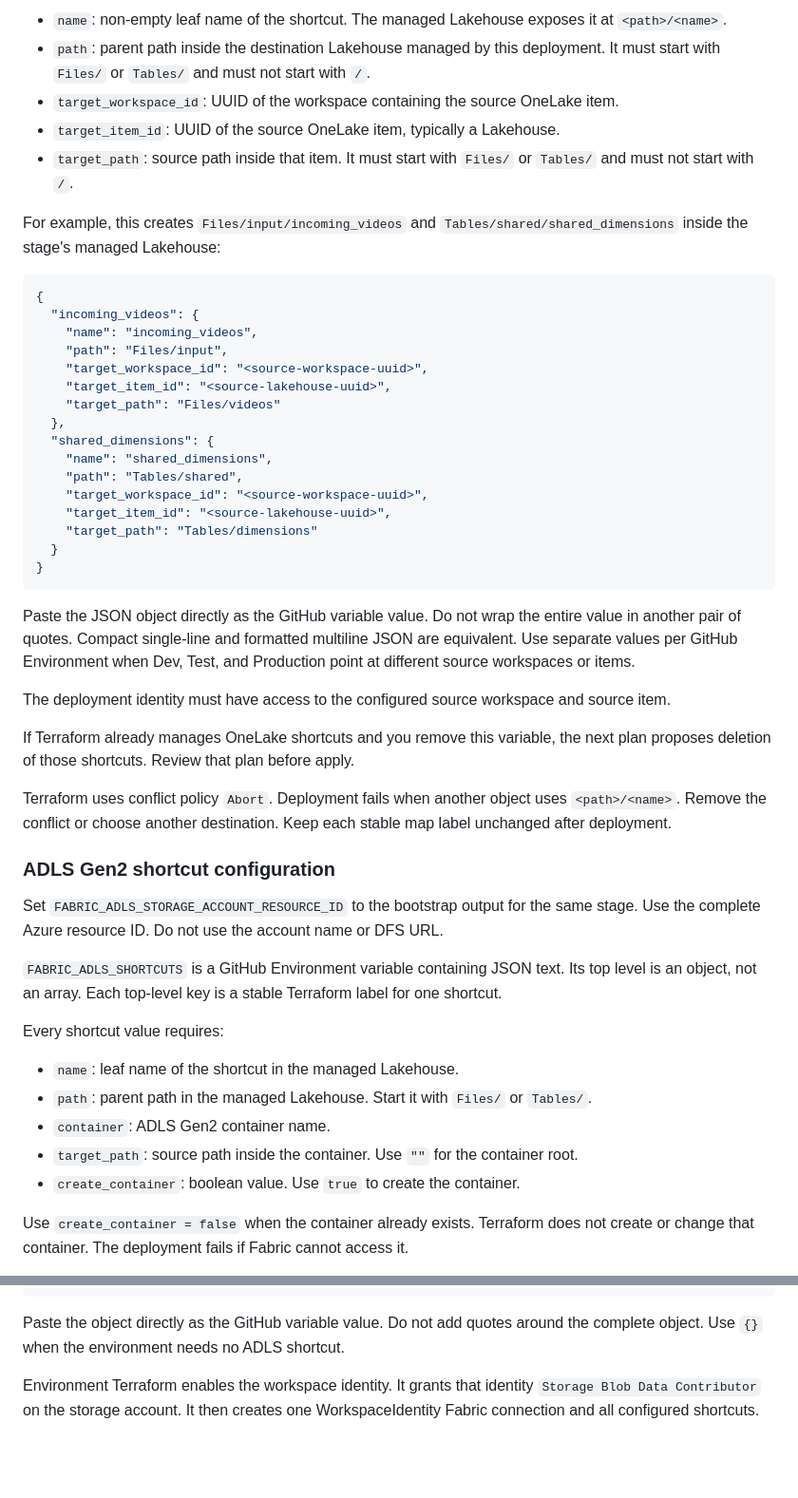
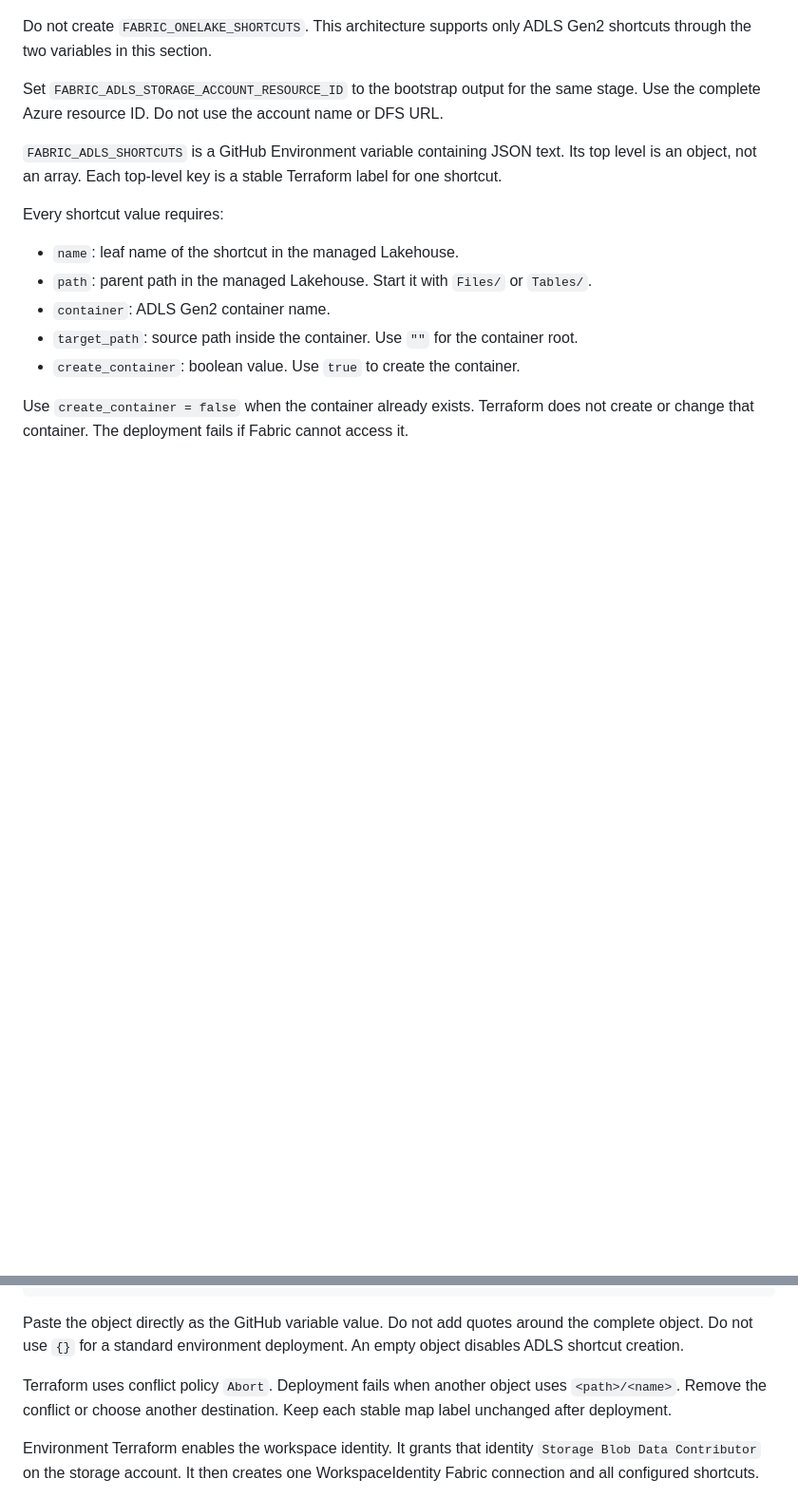
Before and after one commit to martins-vds/people-counter, a Markdown page: docs/github-deployment.md, 2 parts joined by grey strips. Shown at 95% size. GitHub-like rendering; blank space fills up the shorter version.

Commit message:
Document ADLS-only shortcut architecture
Co-authored-by: Copilot <223556219+Copilot@users.noreply.github.com>

````diff
--- a/docs/github-deployment.md
+++ b/docs/github-deployment.md
@@ -388,54 +356,5 @@ Every shortcut value requires:
-- `name`: non-empty leaf name of the shortcut. The managed Lakehouse exposes
-  it at `<path>/<name>`.
-- `path`: parent path inside the destination Lakehouse managed by this
-  deployment. It must start with `Files/` or `Tables/` and must not start with
-  `/`.
-- `target_workspace_id`: UUID of the workspace containing the source OneLake
-  item.
-- `target_item_id`: UUID of the source OneLake item, typically a Lakehouse.
-- `target_path`: source path inside that item. It must start with `Files/` or
-  `Tables/` and must not start with `/`.
-
-For example, this creates
-`Files/input/incoming_videos` and
-`Tables/shared/shared_dimensions` inside the stage's managed Lakehouse:
-
-```json
-{
-  "incoming_videos": {
-    "name": "incoming_videos",
-    "path": "Files/input",
-    "target_workspace_id": "<source-workspace-uuid>",
-    "target_item_id": "<source-lakehouse-uuid>",
-    "target_path": "Files/videos"
-  },
-  "shared_dimensions": {
-    "name": "shared_dimensions",
-    "path": "Tables/shared",
-    "target_workspace_id": "<source-workspace-uuid>",
-    "target_item_id": "<source-lakehouse-uuid>",
-    "target_path": "Tables/dimensions"
-  }
-}
-```
-
-Paste the JSON object directly as the GitHub variable value. Do not wrap the
-entire value in another pair of quotes. Compact single-line and formatted
-multiline JSON are equivalent. Use separate values per GitHub Environment
-when Dev, Test, and Production point at different source workspaces or items.
-
-The deployment identity must have access to the configured source workspace
-and source item.
-
-If Terraform already manages OneLake shortcuts and you remove this variable,
-the next plan proposes deletion of those shortcuts. Review that plan before
-apply.
-
-Terraform uses conflict policy `Abort`. Deployment fails when another object
-uses `<path>/<name>`. Remove the conflict or choose another destination.
-Keep each stable map label unchanged after deployment.
-
-### ADLS Gen2 shortcut configuration
+Do not create `FABRIC_ONELAKE_SHORTCUTS`. This architecture supports only ADLS
+Gen2 shortcuts through the two variables in this section.
 
 Set `FABRIC_ADLS_STORAGE_ACCOUNT_RESOURCE_ID` to the bootstrap output for the
 same stage. Use the complete Azure resource ID. Do not use the account name or
@@ -482,8 +401,12 @@ The `archive` container must already exist.
 ```
 
 Paste the object directly as the GitHub variable value. Do not add quotes
-around the complete object. Use `{}` when the environment needs no ADLS
-shortcut.
+around the complete object. Do not use `{}` for a standard environment
+deployment. An empty object disables ADLS shortcut creation.
+
+Terraform uses conflict policy `Abort`. Deployment fails when another object
+uses `<path>/<name>`. Remove the conflict or choose another destination.
+Keep each stable map label unchanged after deployment.
 
 Environment Terraform enables the workspace identity. It grants that identity
 `Storage Blob Data Contributor` on the storage account. It then creates one
````
Also changed, not shown: other parts of docs/github-deployment.md (+16 -48 lines).
